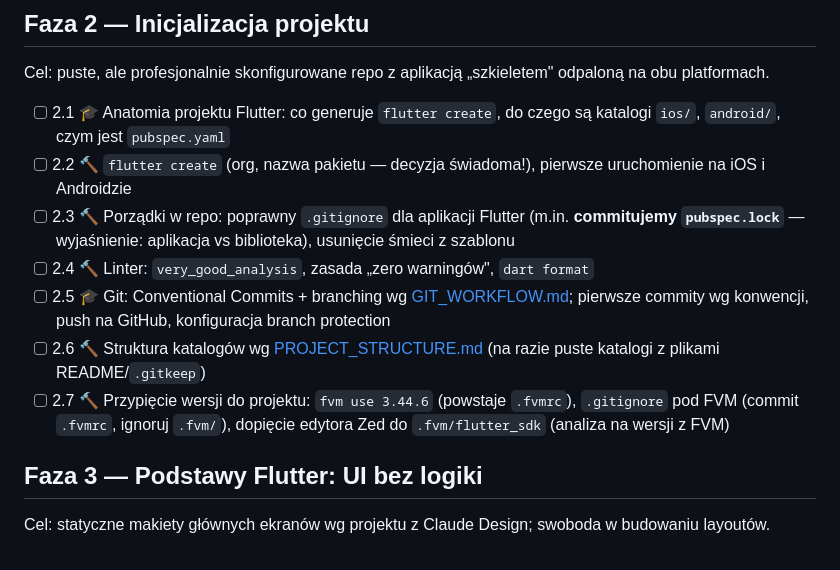
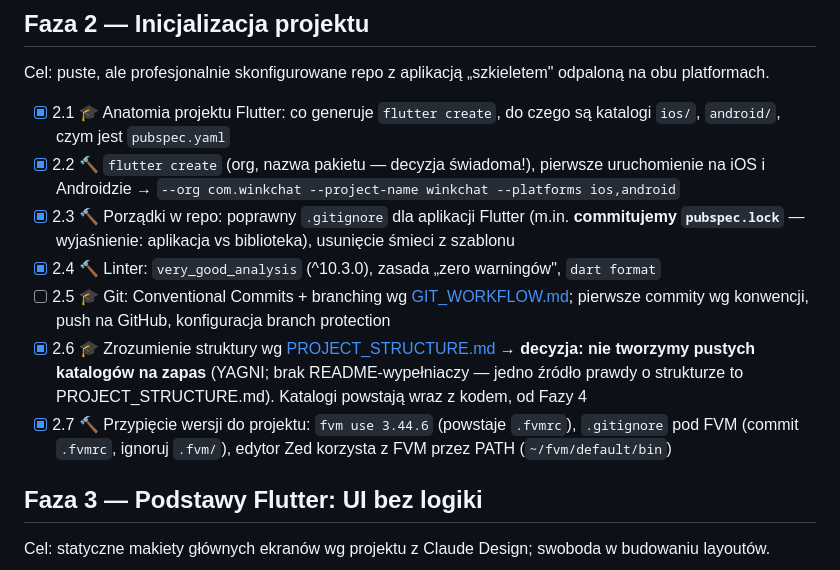
Before and after one commit to GrzSwa/WinkChat, a Markdown page: docs/LEARNING_PLAN.md, the part around the change. Drawn GitHub-style.

Commit message:
docs: drop empty-directory scaffolding from project structure
- PROJECT_STRUCTURE: katalogi powstają, gdy pojawia się w nich kod
  (YAGNI);
  bez plików-wypełniaczy README/.gitkeep — ten dokument jest jedynym
  źródłem prawdy o strukturze
- LEARNING_PLAN: odhaczone punkty 2.1-2.4, 2.6, 2.7

```diff
--- a/docs/LEARNING_PLAN.md
+++ b/docs/LEARNING_PLAN.md
@@ -51,23 +51,26 @@ Cel: swoboda w konstrukcjach, na których stoi cały projekt. Formuła: krótkie
 Cel: puste, ale profesjonalnie skonfigurowane repo z aplikacją „szkieletem"
 odpaloną na obu platformach.
 
-- [ ] 2.1 🎓 Anatomia projektu Flutter: co generuje `flutter create`, do czego
+- [x] 2.1 🎓 Anatomia projektu Flutter: co generuje `flutter create`, do czego
       są katalogi `ios/`, `android/`, czym jest `pubspec.yaml`
-- [ ] 2.2 🔨 `flutter create` (org, nazwa pakietu — decyzja świadoma!),
+- [x] 2.2 🔨 `flutter create` (org, nazwa pakietu — decyzja świadoma!),
       pierwsze uruchomienie na iOS i Androidzie
-- [ ] 2.3 🔨 Porządki w repo: poprawny `.gitignore` dla aplikacji Flutter
+      → `--org com.winkchat --project-name winkchat --platforms ios,android`
+- [x] 2.3 🔨 Porządki w repo: poprawny `.gitignore` dla aplikacji Flutter
       (m.in. **commitujemy `pubspec.lock`** — wyjaśnienie: aplikacja vs
       biblioteka), usunięcie śmieci z szablonu
-- [ ] 2.4 🔨 Linter: `very_good_analysis`, zasada „zero warningów",
+- [x] 2.4 🔨 Linter: `very_good_analysis` (^10.3.0), zasada „zero warningów",
       `dart format`
 - [ ] 2.5 🎓 Git: Conventional Commits + branching wg
       [GIT_WORKFLOW.md](GIT_WORKFLOW.md); pierwsze commity wg konwencji,
       push na GitHub, konfiguracja branch protection
-- [ ] 2.6 🔨 Struktura katalogów wg [PROJECT_STRUCTURE.md](PROJECT_STRUCTURE.md)
-      (na razie puste katalogi z plikami README/`.gitkeep`)
-- [ ] 2.7 🔨 Przypięcie wersji do projektu: `fvm use 3.44.6` (powstaje
+- [x] 2.6 🎓 Zrozumienie struktury wg [PROJECT_STRUCTURE.md](PROJECT_STRUCTURE.md)
+      → **decyzja: nie tworzymy pustych katalogów na zapas** (YAGNI; brak
+      README-wypełniaczy — jedno źródło prawdy o strukturze to
+      PROJECT_STRUCTURE.md). Katalogi powstają wraz z kodem, od Fazy 4
+- [x] 2.7 🔨 Przypięcie wersji do projektu: `fvm use 3.44.6` (powstaje
       `.fvmrc`), `.gitignore` pod FVM (commit `.fvmrc`, ignoruj `.fvm/`),
-      dopięcie edytora Zed do `.fvm/flutter_sdk` (analiza na wersji z FVM)
+      edytor Zed korzysta z FVM przez PATH (`~/fvm/default/bin`)
 
 ## Faza 3 — Podstawy Flutter: UI bez logiki
 
```
Also changed, not shown: docs/PROJECT_STRUCTURE.md (+6 -0 lines).
